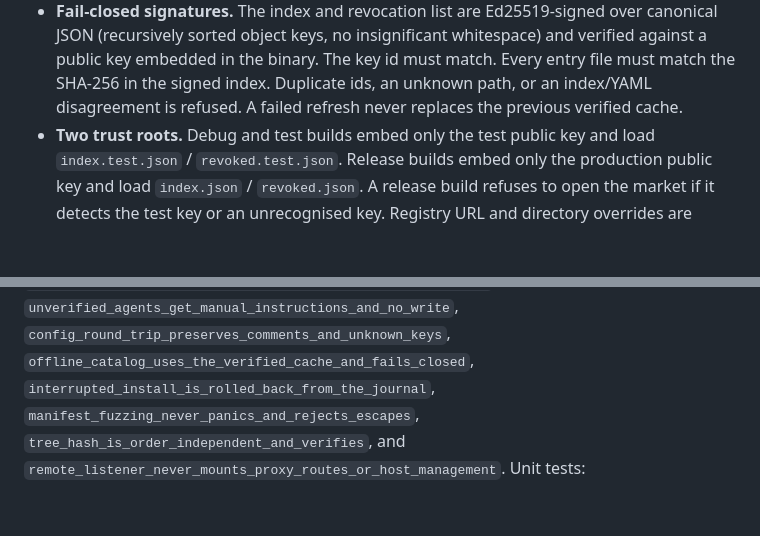
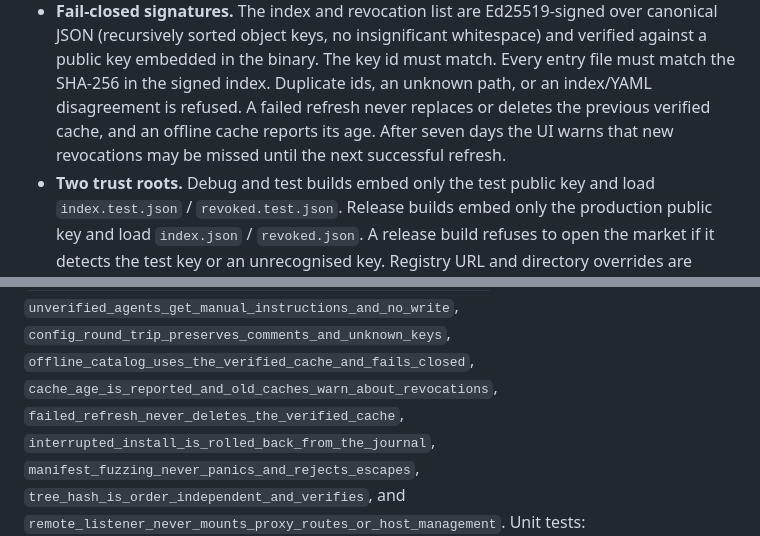
Before and after one commit to ganddtn40/pandu, a Markdown page: docs/security.md, 2 parts joined by grey strips. Rendered like a GitHub page; blank space fills up the shorter version.

```diff
--- a/docs/security.md
+++ b/docs/security.md
@@ -389,7 +389,9 @@ untrusted input, not as a package manager. The full user-facing model is in
   whitespace) and verified against a public key embedded in the binary. The
   key id must match. Every entry file must match the SHA-256 in the signed
   index. Duplicate ids, an unknown path, or an index/YAML disagreement is
-  refused. A failed refresh never replaces the previous verified cache.
+  refused. A failed refresh never replaces or deletes the previous verified
+  cache, and an offline cache reports its age. After seven days the UI warns
+  that new revocations may be missed until the next successful refresh.
 - **Two trust roots.** Debug and test builds embed only the test public key and
   load `index.test.json` / `revoked.test.json`. Release builds embed only the
   production public key and load `index.json` / `revoked.json`. A release build
@@ -492,6 +494,8 @@ Evidence: `crates/cockpit-daemon/tests/market.rs`:
 `unverified_agents_get_manual_instructions_and_no_write`,
 `config_round_trip_preserves_comments_and_unknown_keys`,
 `offline_catalog_uses_the_verified_cache_and_fails_closed`,
+`cache_age_is_reported_and_old_caches_warn_about_revocations`,
+`failed_refresh_never_deletes_the_verified_cache`,
 `interrupted_install_is_rolled_back_from_the_journal`,
 `manifest_fuzzing_never_panics_and_rejects_escapes`,
 `tree_hash_is_order_independent_and_verifies`, and
```
Also changed, not shown: docs/market.md (+9 -4 lines), docs/screenshots/phase8/market-offline.png, 8 other files.
